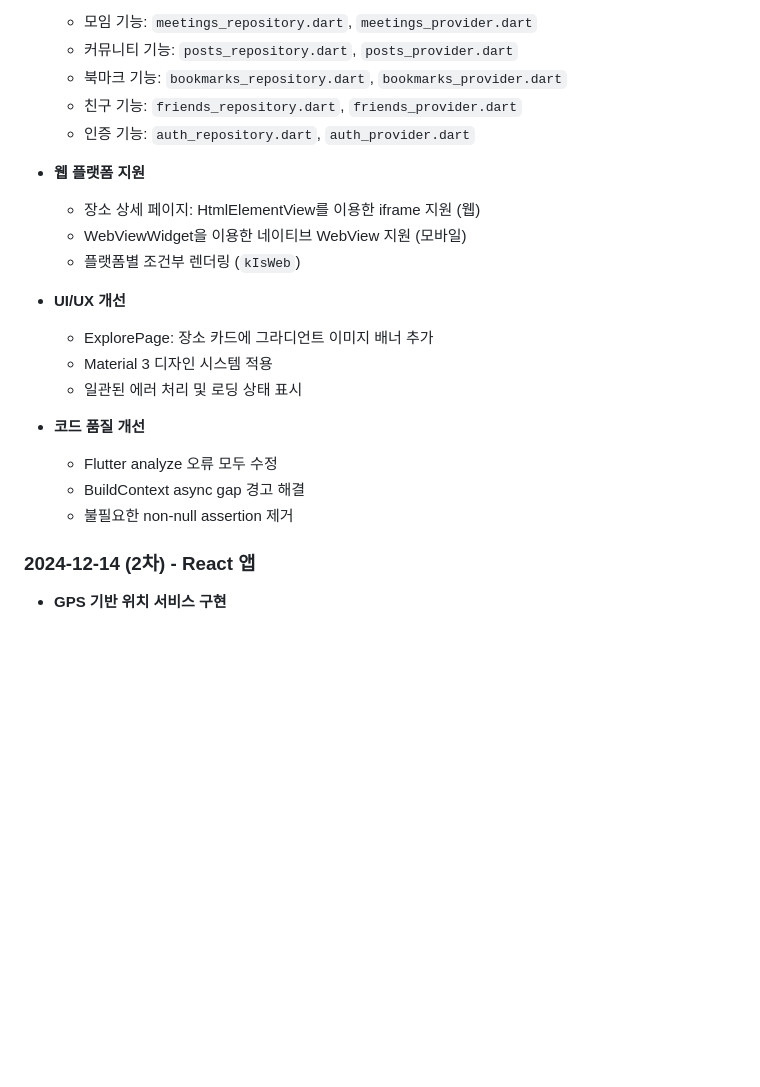
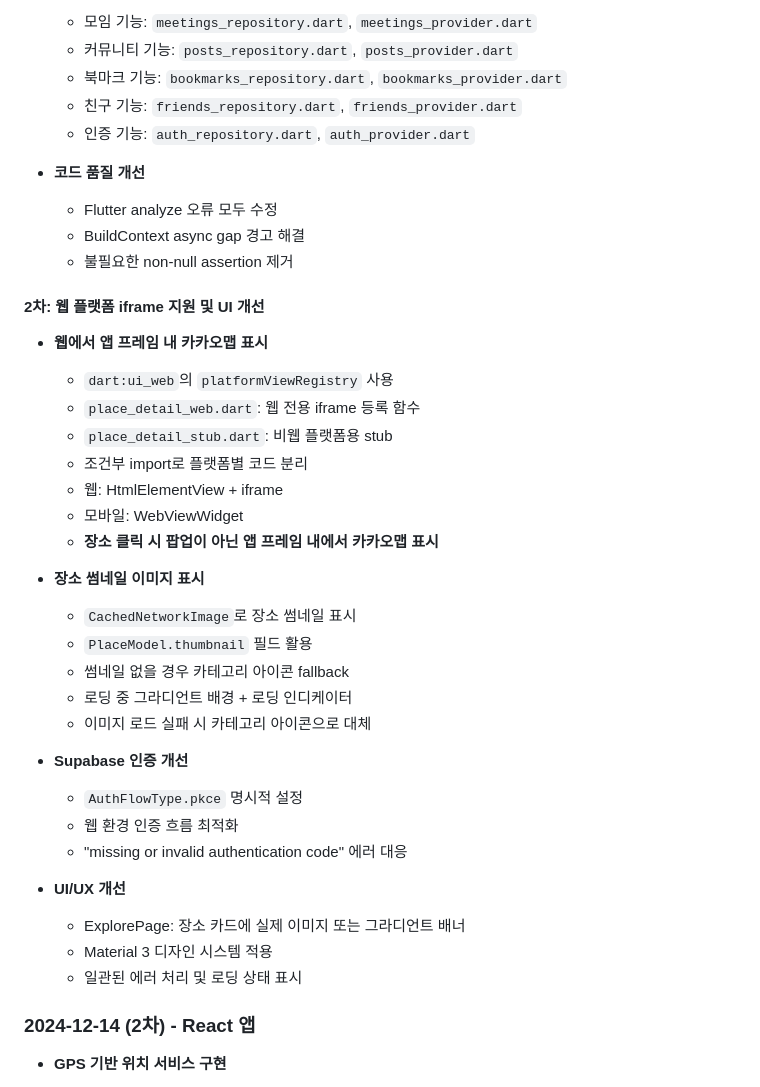
Before and after one commit to messman1/testend, a Markdown page: CLAUDE.md, the part around one of its changes. GitHub-like rendering; blank space fills up the shorter version.

```diff
--- a/CLAUDE.md
+++ b/CLAUDE.md
@@ -272,20 +274,38 @@ CREATE POLICY "Users can delete own likes" ON likes FOR DELETE USING (auth.uid()
   - 친구 기능: `friends_repository.dart`, `friends_provider.dart`
   - 인증 기능: `auth_repository.dart`, `auth_provider.dart`
 
-- **웹 플랫폼 지원**
-  - 장소 상세 페이지: HtmlElementView를 이용한 iframe 지원 (웹)
-  - WebViewWidget을 이용한 네이티브 WebView 지원 (모바일)
-  - 플랫폼별 조건부 렌더링 (`kIsWeb`)
-
-- **UI/UX 개선**
-  - ExplorePage: 장소 카드에 그라디언트 이미지 배너 추가
-  - Material 3 디자인 시스템 적용
-  - 일관된 에러 처리 및 로딩 상태 표시
-
 - **코드 품질 개선**
   - Flutter analyze 오류 모두 수정
   - BuildContext async gap 경고 해결
   - 불필요한 non-null assertion 제거
+
+#### 2차: 웹 플랫폼 iframe 지원 및 UI 개선
+
+- **웹에서 앱 프레임 내 카카오맵 표시**
+  - `dart:ui_web`의 `platformViewRegistry` 사용
+  - `place_detail_web.dart`: 웹 전용 iframe 등록 함수
+  - `place_detail_stub.dart`: 비웹 플랫폼용 stub
+  - 조건부 import로 플랫폼별 코드 분리
+  - 웹: HtmlElementView + iframe
+  - 모바일: WebViewWidget
+  - **장소 클릭 시 팝업이 아닌 앱 프레임 내에서 카카오맵 표시**
+
+- **장소 썸네일 이미지 표시**
+  - `CachedNetworkImage`로 장소 썸네일 표시
+  - `PlaceModel.thumbnail` 필드 활용
+  - 썸네일 없을 경우 카테고리 아이콘 fallback
+  - 로딩 중 그라디언트 배경 + 로딩 인디케이터
+  - 이미지 로드 실패 시 카테고리 아이콘으로 대체
+
+- **Supabase 인증 개선**
+  - `AuthFlowType.pkce` 명시적 설정
+  - 웹 환경 인증 흐름 최적화
+  - "missing or invalid authentication code" 에러 대응
+
+- **UI/UX 개선**
+  - ExplorePage: 장소 카드에 실제 이미지 또는 그라디언트 배너
+  - Material 3 디자인 시스템 적용
+  - 일관된 에러 처리 및 로딩 상태 표시
 
 ### 2024-12-14 (2차) - React 앱
 - **GPS 기반 위치 서비스 구현**
```
Also changed, not shown: other parts of CLAUDE.md (+41 -12 lines).
